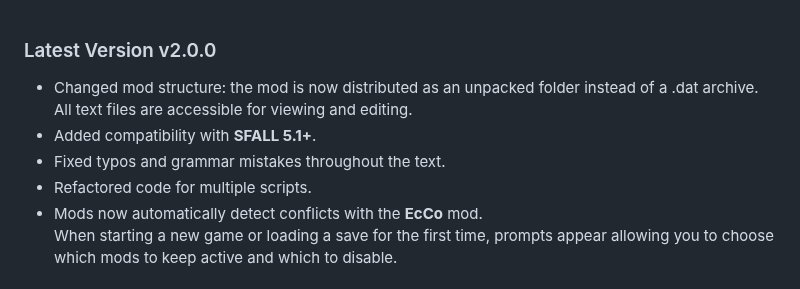
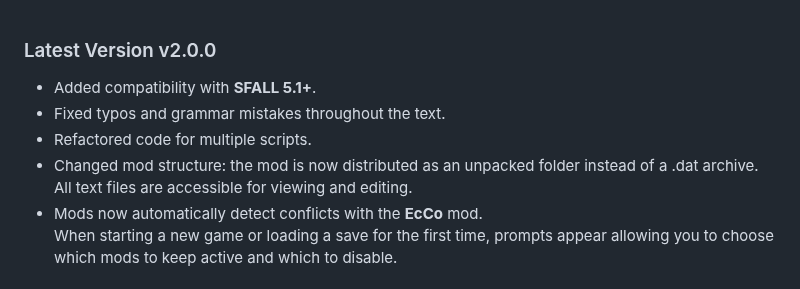
Before and after one commit to dekrus/Fallout2MechanicsMiniRework, a Markdown page: CHANGELOG.md, the part around the change. Drawn GitHub-style.

```diff
--- a/CHANGELOG.md
+++ b/CHANGELOG.md
@@ -1,8 +1,8 @@
 ### Latest Version v2.0.0
-- Changed mod structure: the mod is now distributed as an unpacked folder instead of a .dat archive. All text files are accessible for viewing and editing.
 - Added compatibility with **SFALL 5.1+**.
 - Fixed typos and grammar mistakes throughout the text.
 - Refactored code for multiple scripts.
+- Changed mod structure: the mod is now distributed as an unpacked folder instead of a .dat archive. All text files are accessible for viewing and editing.
 - Mods now automatically detect conflicts with the **EcCo** mod.
   When starting a new game or loading a save for the first time, prompts appear allowing you to choose which mods to keep active and which to disable.
 ### Regen & Poison Mod
```
